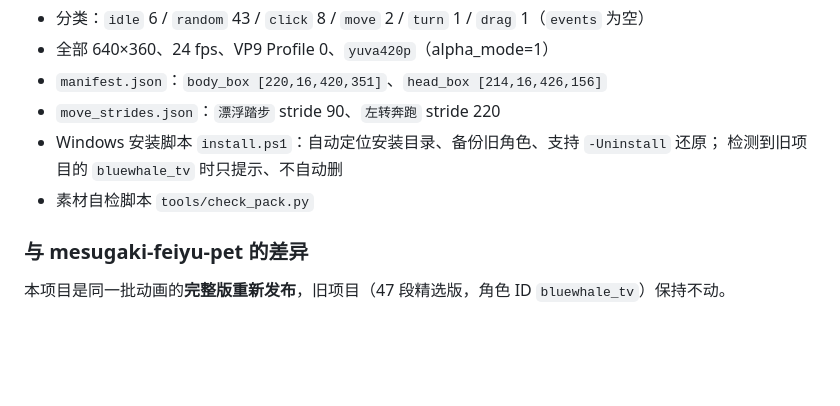
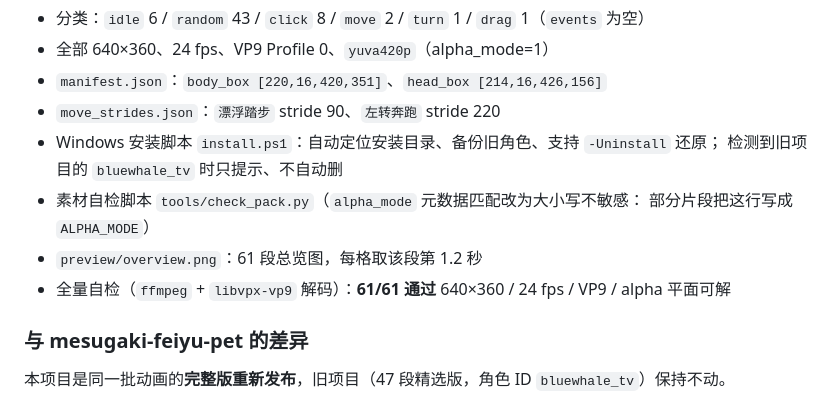
Before and after one commit to MSaknussemm/mesugaki-whale-girl, a Markdown page: CHANGELOG.md, the part around the change. Drawn GitHub-style; blank space fills up the shorter version.

Commit message:
docs: 补 61 段总览图；check_pack 的 alpha_mode 匹配改为大小写不敏感；全量自检 61/61 通过

```diff
--- a/CHANGELOG.md
+++ b/CHANGELOG.md
@@ -10,7 +10,10 @@
 - `move_strides.json`：`漂浮踏步` stride 90、`左转奔跑` stride 220
 - Windows 安装脚本 `install.ps1`：自动定位安装目录、备份旧角色、支持 `-Uninstall` 还原；
   检测到旧项目的 `bluewhale_tv` 时只提示、不自动删
-- 素材自检脚本 `tools/check_pack.py`
+- 素材自检脚本 `tools/check_pack.py`（`alpha_mode` 元数据匹配改为大小写不敏感：
+  部分片段把这行写成 `ALPHA_MODE`）
+- `preview/overview.png`：61 段总览图，每格取该段第 1.2 秒
+- 全量自检（`ffmpeg` + `libvpx-vp9` 解码）：**61/61 通过** 640×360 / 24 fps / VP9 / alpha 平面可解
 
 ### 与 mesugaki-feiyu-pet 的差异
 
```
Also changed, not shown: README.md (+5 -1 lines), preview/overview.png (added), 1 other file.
